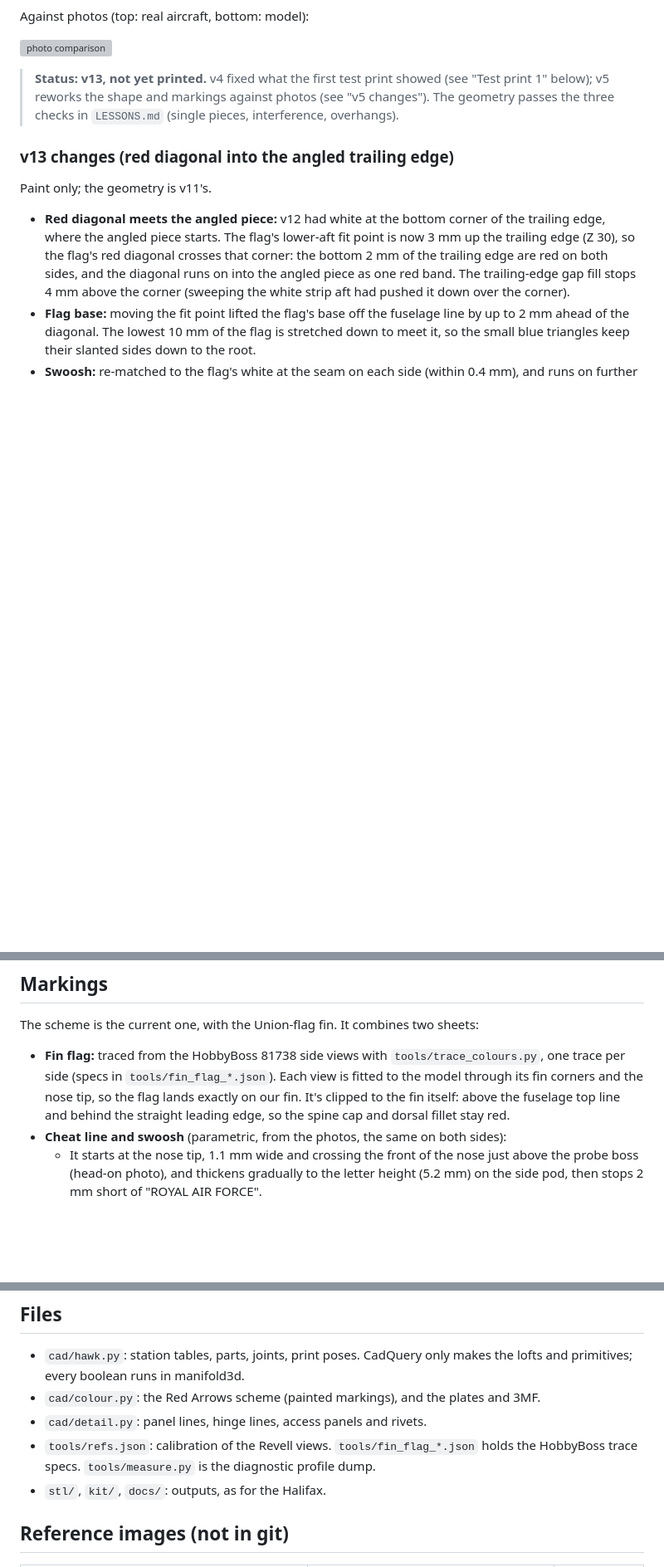
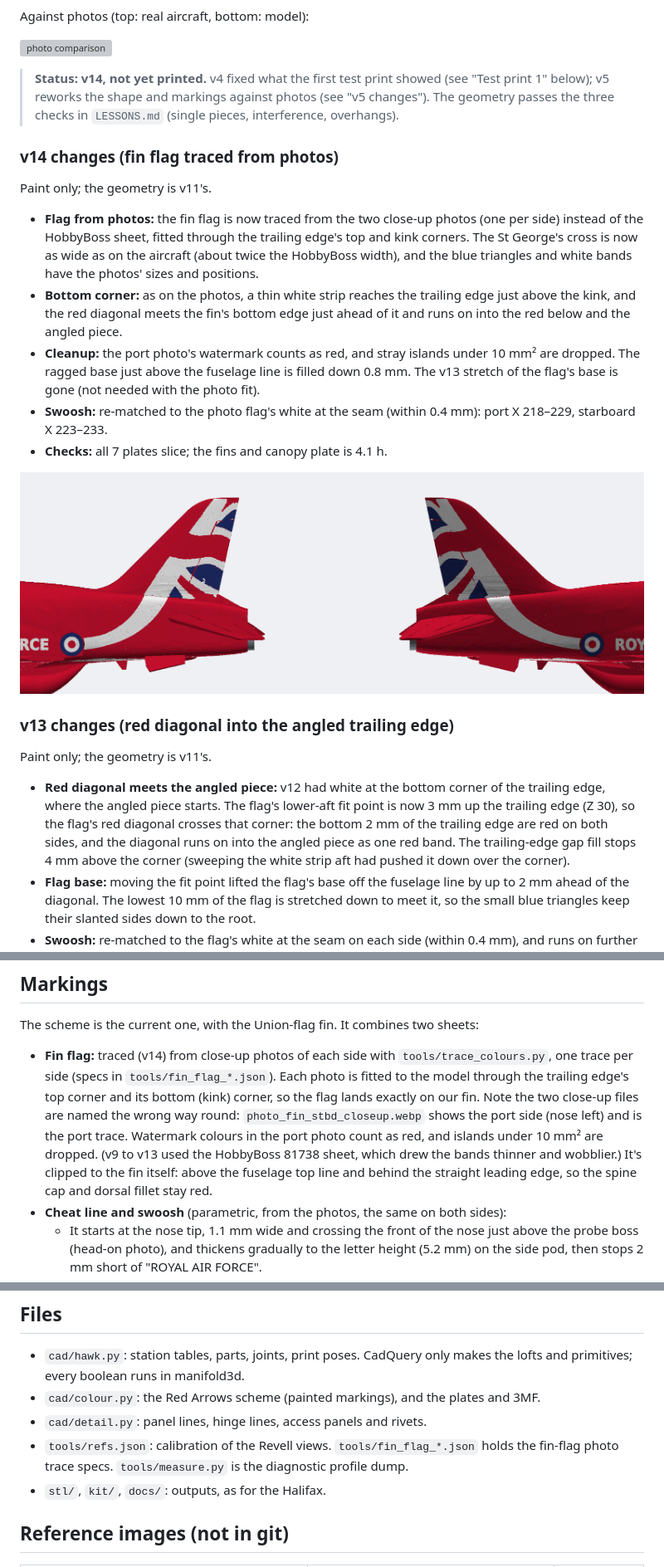
Before and after one commit to aspen8/halifax-snap-kit, a Markdown page: hawk/README.md, 3 parts joined by grey strips. Shown at 83% size. Drawn GitHub-style; pictures changed too: hawk/docs/v14_tail_paint.png (added); blank space fills up the shorter version; grey boxes are pictures that could not be loaded.

```diff
--- a/hawk/README.md
+++ b/hawk/README.md
@@ -49,7 +49,19 @@ Against photos (top: real aircraft, bottom: model):
 
 ![photo comparison](docs/photo_comparison.png)
 
-> **Status: v13, not yet printed.** v4 fixed what the first test print showed (see "Test print 1" below); v5 reworks the shape and markings against photos (see "v5 changes"). The geometry passes the three checks in `LESSONS.md` (single pieces, interference, overhangs).
+> **Status: v14, not yet printed.** v4 fixed what the first test print showed (see "Test print 1" below); v5 reworks the shape and markings against photos (see "v5 changes"). The geometry passes the three checks in `LESSONS.md` (single pieces, interference, overhangs).
+
+### v14 changes (fin flag traced from photos)
+
+Paint only; the geometry is v11's.
+
+- **Flag from photos:** the fin flag is now traced from the two close-up photos (one per side) instead of the HobbyBoss sheet, fitted through the trailing edge's top and kink corners. The St George's cross is now as wide as on the aircraft (about twice the HobbyBoss width), and the blue triangles and white bands have the photos' sizes and positions.
+- **Bottom corner:** as on the photos, a thin white strip reaches the trailing edge just above the kink, and the red diagonal meets the fin's bottom edge just ahead of it and runs on into the red below and the angled piece.
+- **Cleanup:** the port photo's watermark counts as red, and stray islands under 10 mm² are dropped. The ragged base just above the fuselage line is filled down 0.8 mm. The v13 stretch of the flag's base is gone (not needed with the photo fit).
+- **Swoosh:** re-matched to the photo flag's white at the seam (within 0.4 mm): port X 218–229, starboard X 223–233.
+- **Checks:** all 7 plates slice; the fins and canopy plate is 4.1 h.
+
+![v14 tail paint, port and starboard](docs/v14_tail_paint.png)
 
 ### v13 changes (red diagonal into the angled trailing edge)
 
@@ -289,7 +301,7 @@ The shape is measured from the Revell 04284 Hawk T.1A (Red Arrows) instruction s
 
 The scheme is the current one, with the Union-flag fin. It combines two sheets:
 
-- **Fin flag:** traced from the HobbyBoss 81738 side views with `tools/trace_colours.py`, one trace per side (specs in `tools/fin_flag_*.json`). Each view is fitted to the model through its fin corners and the nose tip, so the flag lands exactly on our fin. It's clipped to the fin itself: above the fuselage top line and behind the straight leading edge, so the spine cap and dorsal fillet stay red.
+- **Fin flag:** traced (v14) from close-up photos of each side with `tools/trace_colours.py`, one trace per side (specs in `tools/fin_flag_*.json`). Each photo is fitted to the model through the trailing edge's top corner and its bottom (kink) corner, so the flag lands exactly on our fin. Note the two close-up files are named the wrong way round: `photo_fin_stbd_closeup.webp` shows the port side (nose left) and is the port trace. Watermark colours in the port photo count as red, and islands under 10 mm² are dropped. (v9 to v13 used the HobbyBoss 81738 sheet, which drew the bands thinner and wobblier.) It's clipped to the fin itself: above the fuselage top line and behind the straight leading edge, so the spine cap and dorsal fillet stay red.
 - **Cheat line and swoosh** (parametric, from the photos, the same on both sides):
   - It starts at the nose tip, 1.1 mm wide and crossing the front of the nose just above the probe boss (head-on photo), and thickens gradually to the letter height (5.2 mm) on the side pod, then stops 2 mm short of "ROYAL AIR FORCE".
   - It resumes behind the roundel at the same height and sweeps up in one curve (a cubic Bezier) to the fin root, widening to 8 mm, where it meets the flag's white.
@@ -323,7 +335,7 @@ Checks: run `tools/interference.py` on the assembled STLs without the `key_*` fi
 - `cad/hawk.py`: station tables, parts, joints, print poses. CadQuery only makes the lofts and primitives; every boolean runs in manifold3d.
 - `cad/colour.py`: the Red Arrows scheme (painted markings), and the plates and 3MF.
 - `cad/detail.py`: panel lines, hinge lines, access panels and rivets.
-- `tools/refs.json`: calibration of the Revell views. `tools/fin_flag_*.json` holds the HobbyBoss trace specs. `tools/measure.py` is the diagnostic profile dump.
+- `tools/refs.json`: calibration of the Revell views. `tools/fin_flag_*.json` holds the fin-flag photo trace specs. `tools/measure.py` is the diagnostic profile dump.
 - `stl/`, `kit/`, `docs/`: outputs, as for the Halifax.
 
 ## Reference images (not in git)
```
Also changed, not shown: HANDOFF.md (+4 -2 lines), 4 other files.
